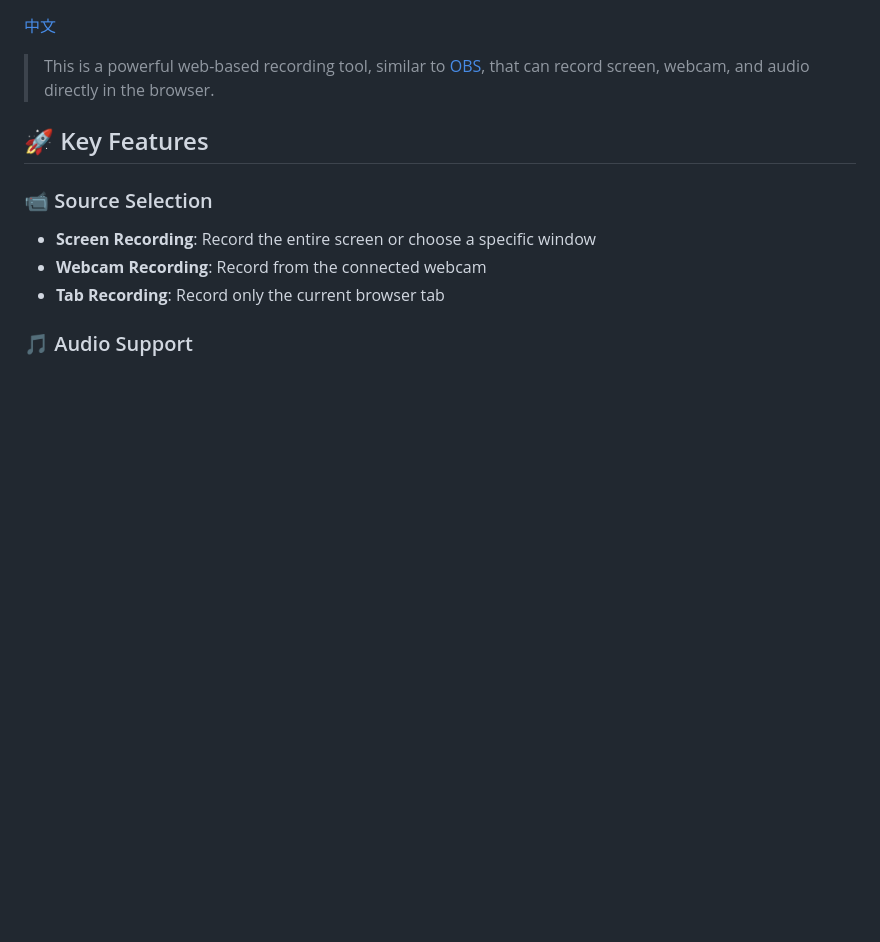
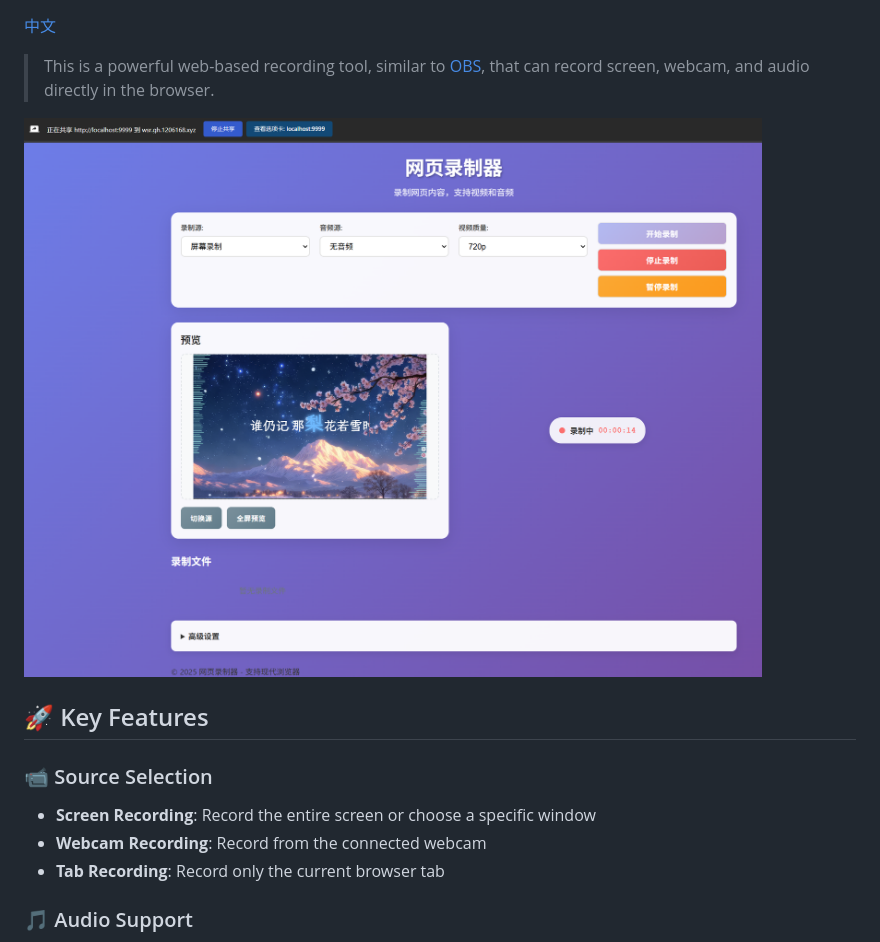
Before and after one commit to ycrao/web-screen-recorder, a Markdown page: README-en.md, the part around the change. Rendered like a GitHub page; pictures changed too: screen-shot.png (added); blank space fills up the shorter version.

Commit message:
add screen shot

```diff
--- a/README-en.md
+++ b/README-en.md
@@ -4,6 +4,8 @@ web-screen-recorder
 [中文](README.md)
 
 > This is a powerful web-based recording tool, similar to [OBS](https://obsproject.com/), that can record screen, webcam, and audio directly in the browser.
+
+![screen-shot](screen-shot.png)
 
 ## 🚀 Key Features
 
```
Also changed, not shown: README.md (+2 -0 lines).
